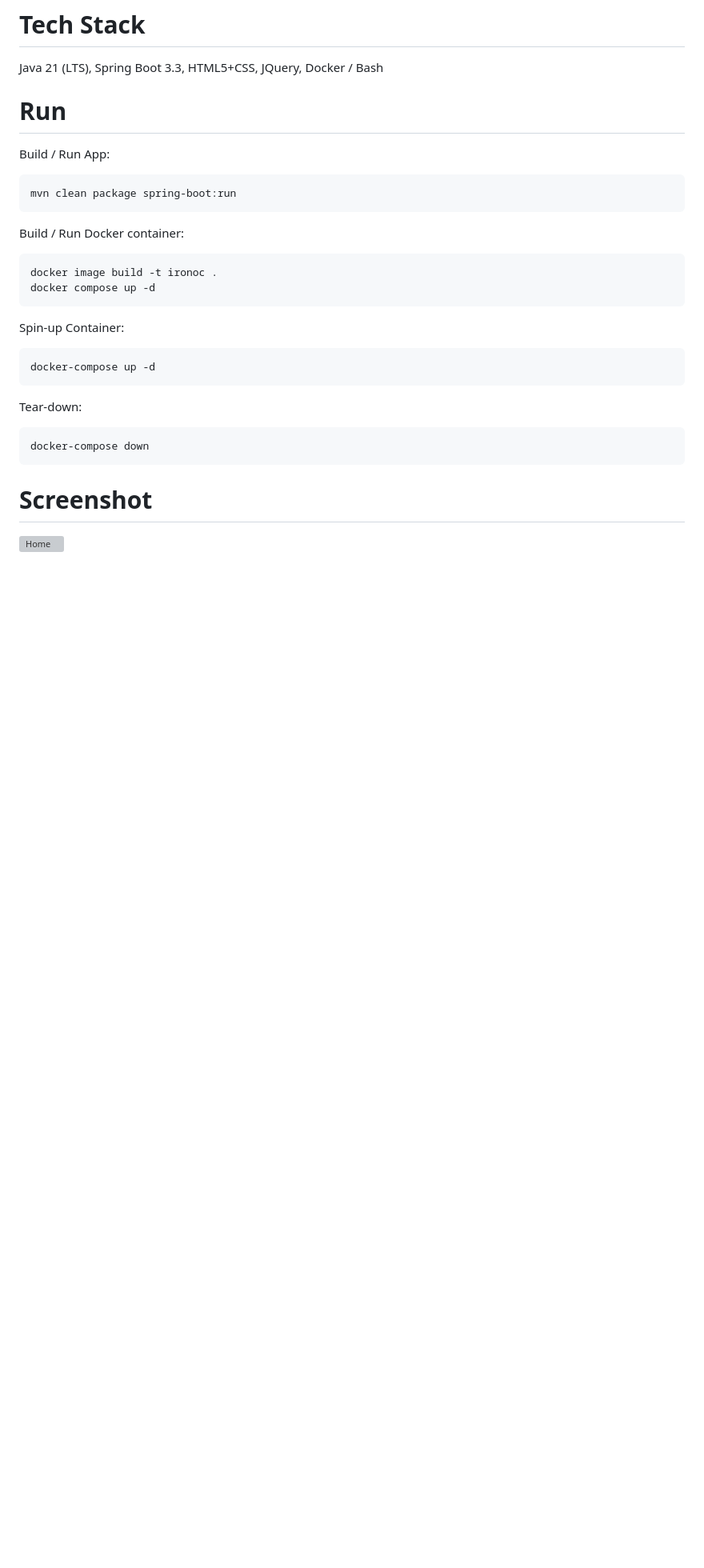
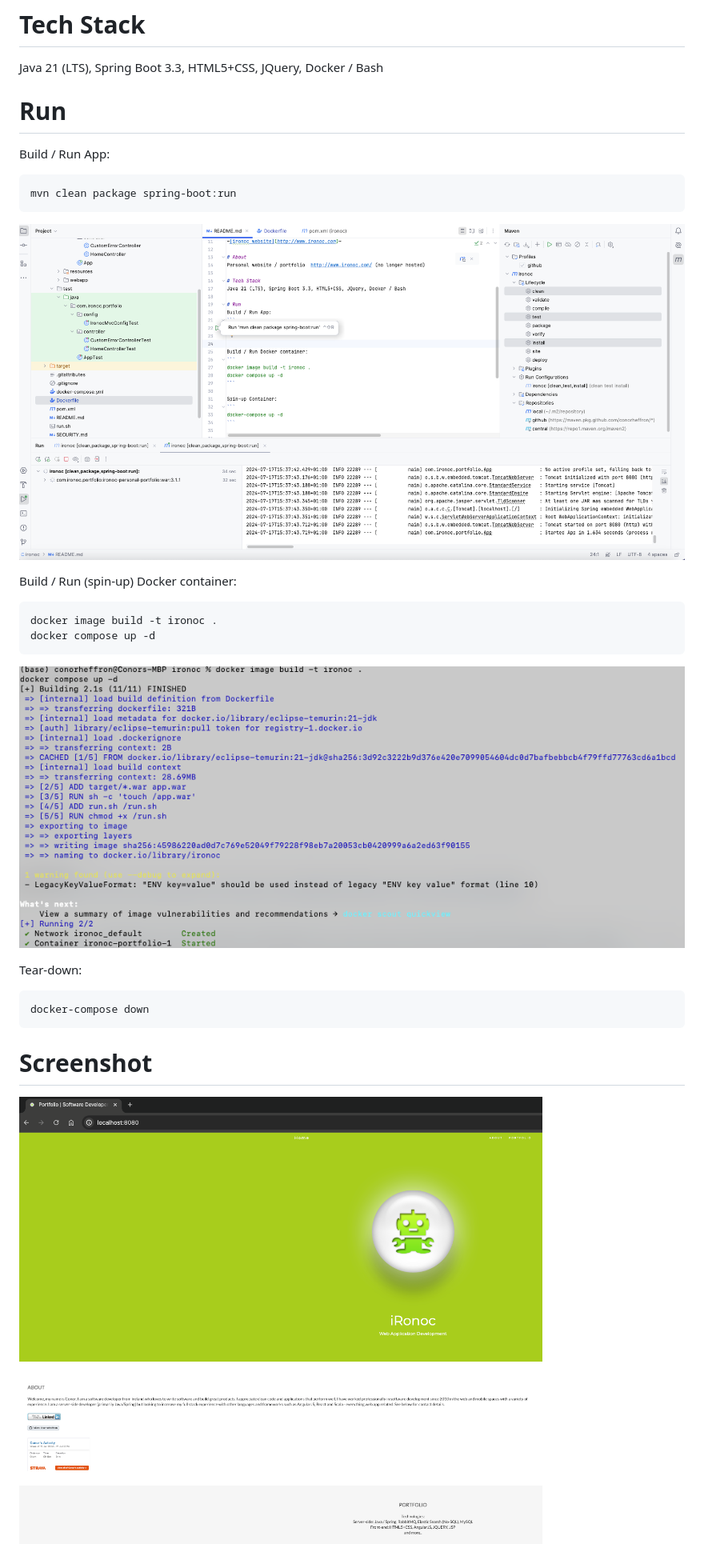
Before and after one commit to conorheffron/ironoc, a Markdown page: README.md, the part around the change. Shown: that part at 80% size. GitHub-like rendering; pictures changed too: screen-grabs/IDEA-Intellj-run.png (added), screen-grabs/cli-docker.png (added), screen-grabs/home-page.png (added); blank space fills up the shorter version; grey boxes are pictures that could not be loaded.

````diff
--- a/README.md
+++ b/README.md
@@ -22,16 +22,16 @@ Build / Run App:
 mvn clean package spring-boot:run
 ```
 
-Build / Run Docker container:
+![image](screen-grabs/IDEA-Intellj-run.png)
+
+
+Build / Run (spin-up) Docker container:
 ```
 docker image build -t ironoc .
 docker compose up -d
 ```
+![image](screen-grabs/cli-docker.png)
 
-Spin-up Container:
-```
-docker-compose up -d
-```
 
 Tear-down:
 ```
@@ -39,4 +39,4 @@ docker-compose down
 ```
 
 # Screenshot
-![Home](https://github.com/conorheffron/ironoc/assets/8218626/69cdb496-9773-4193-b465-92bc05a30800)
+![Home](screen-grabs/home-page.png)
````
Also changed, not shown: 5 other files.
